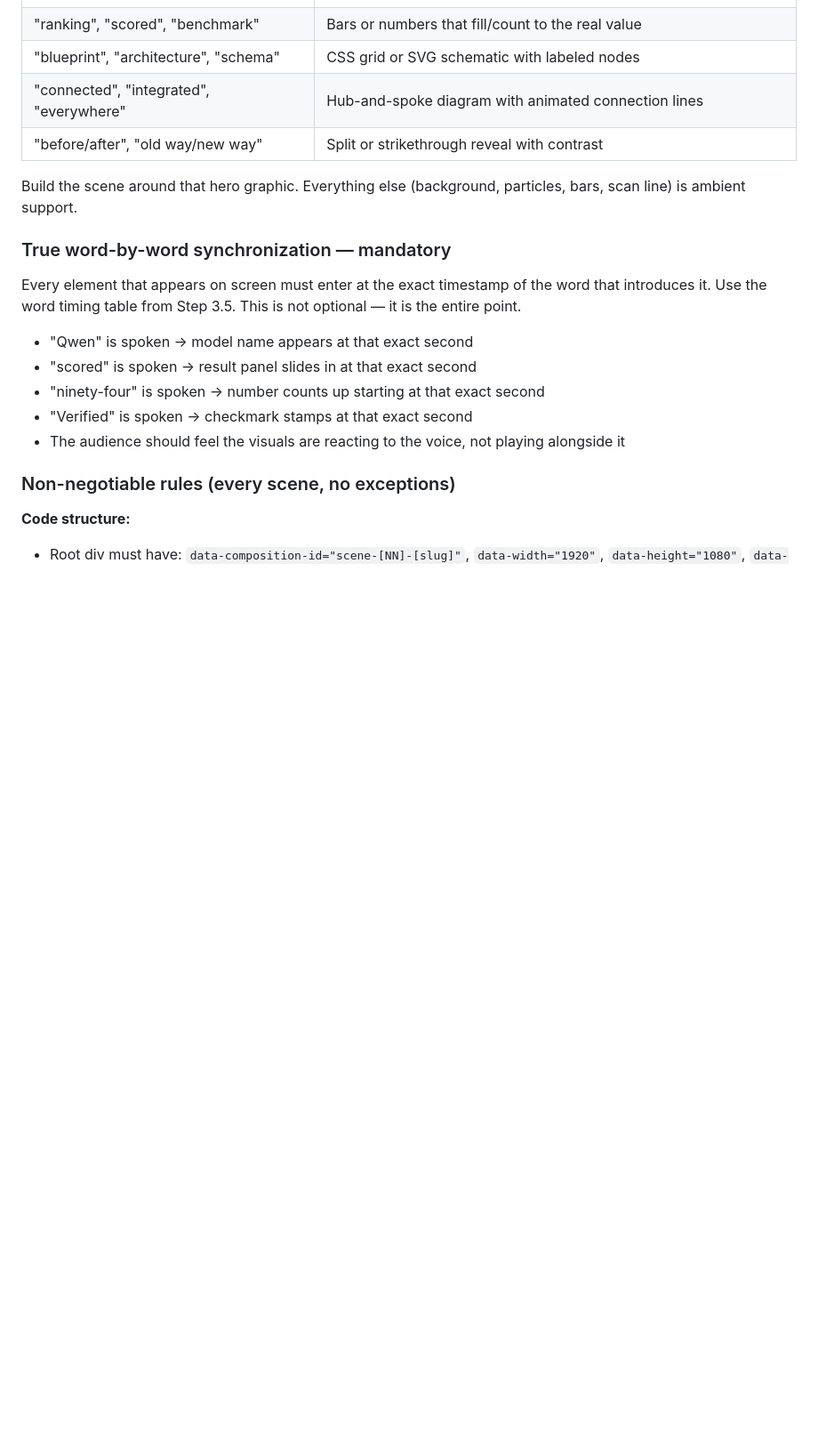
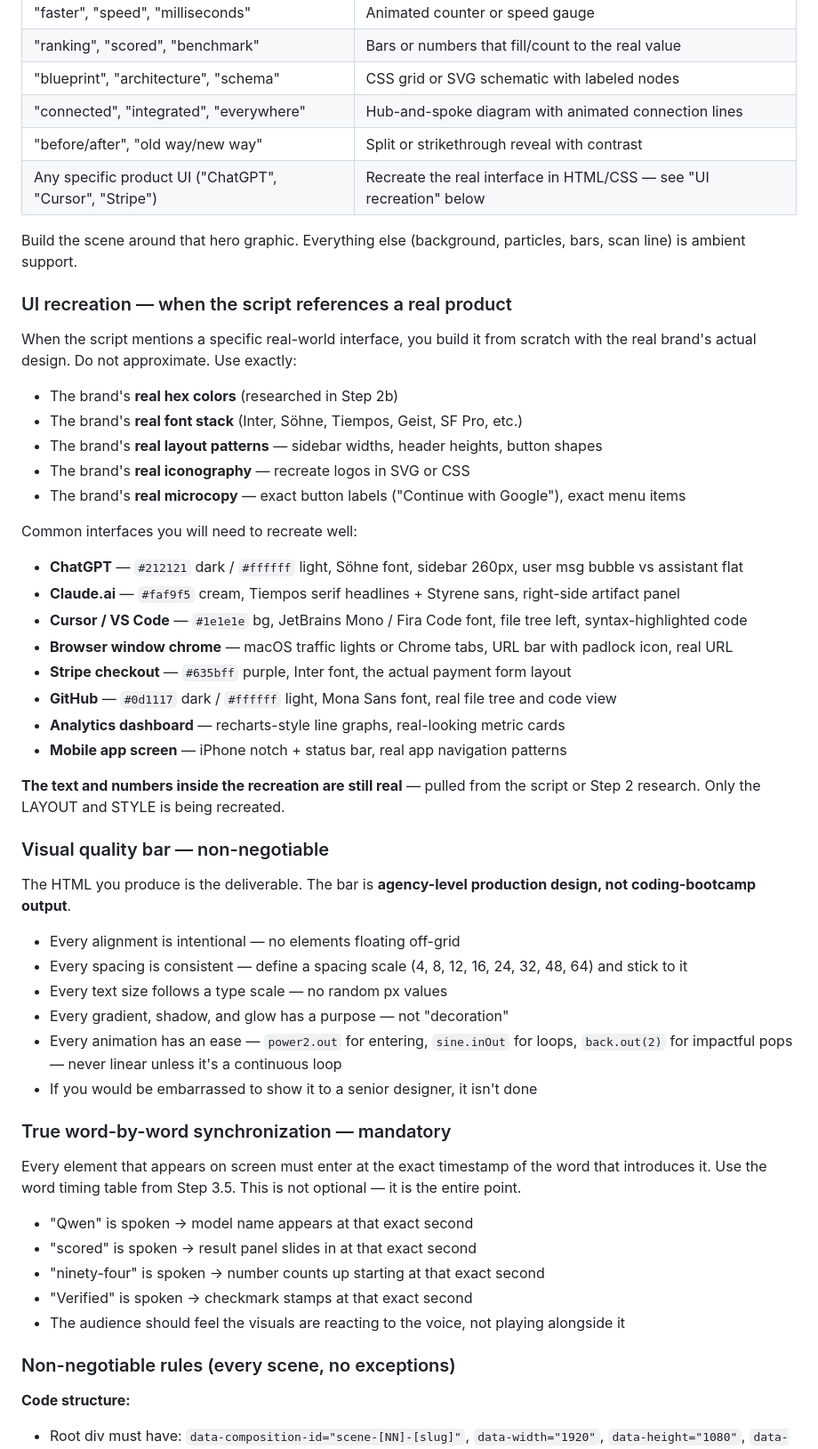
Before and after one commit to jibranpcccc/cladedesigns, a Markdown page: ANTIGRAVITY_PROMPT.md, the part around one of its changes. Shown at 89% size. GitHub-like rendering; blank space fills up the shorter version.

```diff
--- a/ANTIGRAVITY_PROMPT.md
+++ b/ANTIGRAVITY_PROMPT.md
@@ -214,8 +238,41 @@ Every scene must contain graphics that ILLUSTRATE what the script specifically d
 | "blueprint", "architecture", "schema" | CSS grid or SVG schematic with labeled nodes |
 | "connected", "integrated", "everywhere" | Hub-and-spoke diagram with animated connection lines |
 | "before/after", "old way/new way" | Split or strikethrough reveal with contrast |
+| Any specific product UI ("ChatGPT", "Cursor", "Stripe") | Recreate the real interface in HTML/CSS — see "UI recreation" below |
 
 Build the scene around that hero graphic. Everything else (background, particles, bars, scan line) is ambient support.
+
+### UI recreation — when the script references a real product
+
+When the script mentions a specific real-world interface, you build it from scratch with the real brand's actual design. Do not approximate. Use exactly:
+- The brand's **real hex colors** (researched in Step 2b)
+- The brand's **real font stack** (Inter, Söhne, Tiempos, Geist, SF Pro, etc.)
+- The brand's **real layout patterns** — sidebar widths, header heights, button shapes
+- The brand's **real iconography** — recreate logos in SVG or CSS
+- The brand's **real microcopy** — exact button labels ("Continue with Google"), exact menu items
+
+Common interfaces you will need to recreate well:
+- **ChatGPT** — `#212121` dark / `#ffffff` light, Söhne font, sidebar 260px, user msg bubble vs assistant flat
+- **Claude.ai** — `#faf9f5` cream, Tiempos serif headlines + Styrene sans, right-side artifact panel
+- **Cursor / VS Code** — `#1e1e1e` bg, JetBrains Mono / Fira Code font, file tree left, syntax-highlighted code
+- **Browser window chrome** — macOS traffic lights or Chrome tabs, URL bar with padlock icon, real URL
+- **Stripe checkout** — `#635bff` purple, Inter font, the actual payment form layout
+- **GitHub** — `#0d1117` dark / `#ffffff` light, Mona Sans font, real file tree and code view
+- **Analytics dashboard** — recharts-style line graphs, real-looking metric cards
+- **Mobile app screen** — iPhone notch + status bar, real app navigation patterns
+
+**The text and numbers inside the recreation are still real** — pulled from the script or Step 2 research. Only the LAYOUT and STYLE is being recreated.
+
+### Visual quality bar — non-negotiable
+
+The HTML you produce is the deliverable. The bar is **agency-level production design, not coding-bootcamp output**.
+
+- Every alignment is intentional — no elements floating off-grid
+- Every spacing is consistent — define a spacing scale (4, 8, 12, 16, 24, 32, 48, 64) and stick to it
+- Every text size follows a type scale — no random px values
+- Every gradient, shadow, and glow has a purpose — not "decoration"
+- Every animation has an ease — `power2.out` for entering, `sine.inOut` for loops, `back.out(2)` for impactful pops — never linear unless it's a continuous loop
+- If you would be embarrassed to show it to a senior designer, it isn't done
 
 ### True word-by-word synchronization — mandatory
 
```
Also changed, not shown: other parts of ANTIGRAVITY_PROMPT.md (+58 -25 lines).
